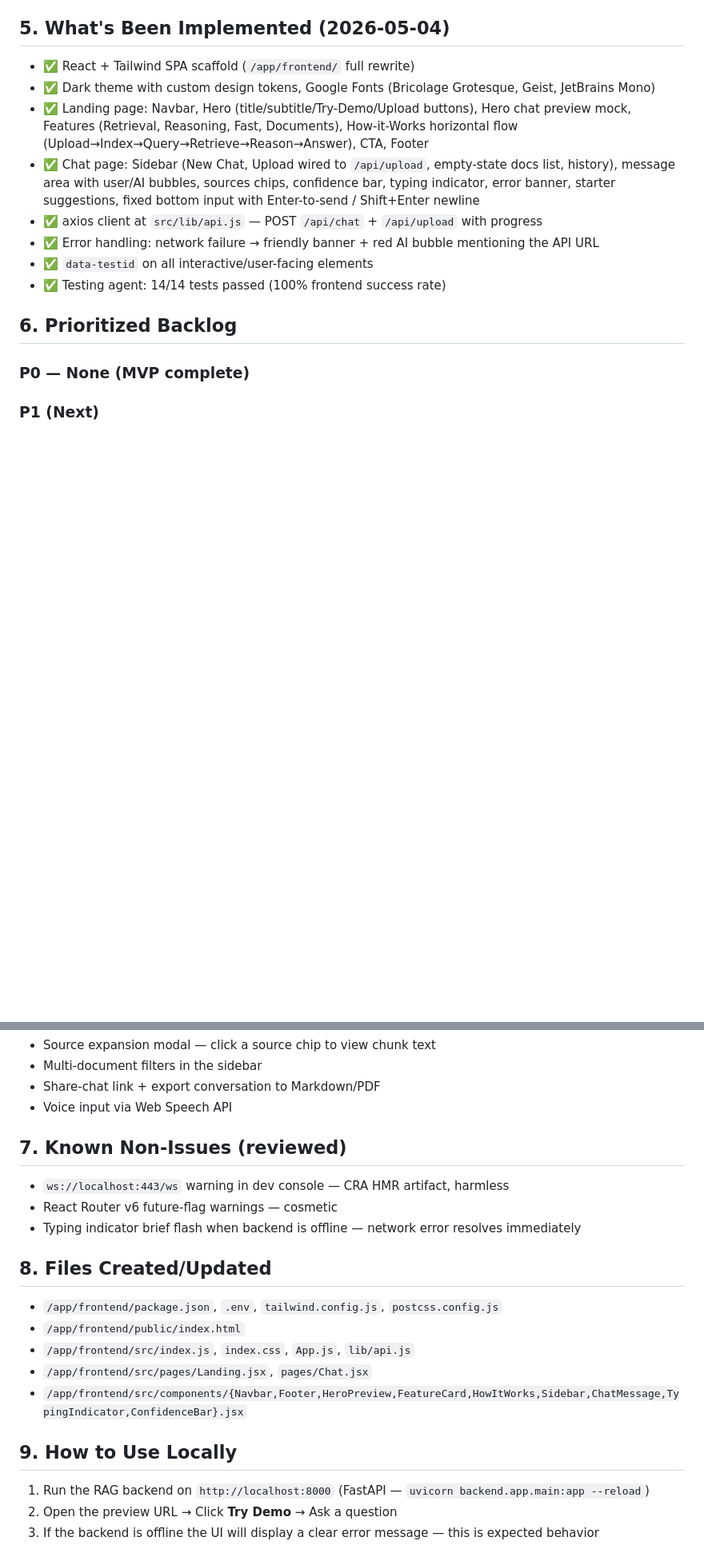
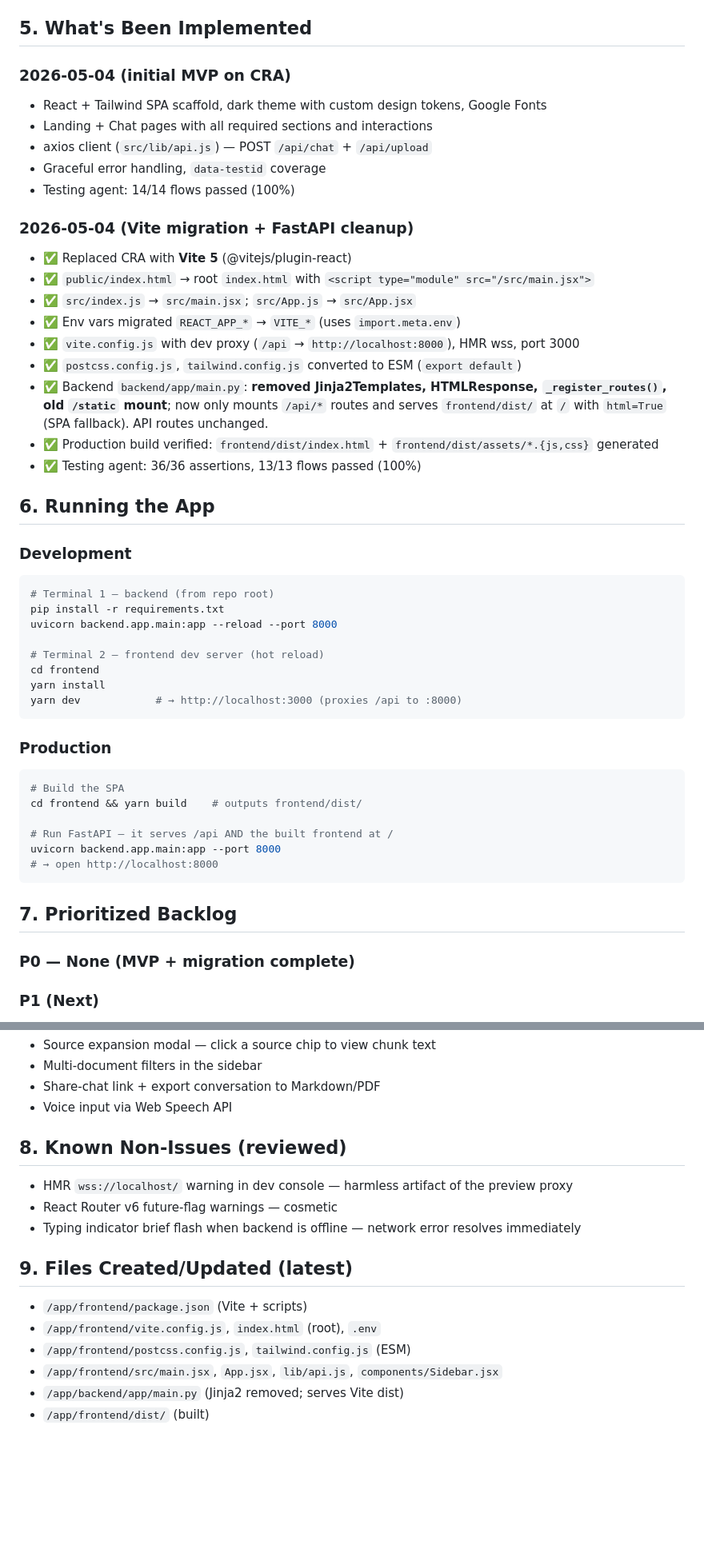
Before and after one commit to Ashutosh-Mishra21/RAG_QA_System, a Markdown page: memory/PRD.md, 2 parts joined by grey strips. Shown at 80% size. Rendered like a GitHub page; blank space fills up the shorter version.

Commit message:
auto-commit for 91124b4d-3c4d-421f-aceb-6569d70e2d44

````diff
--- a/memory/PRD.md
+++ b/memory/PRD.md
@@ -30,18 +33,50 @@ UI must show a clear error message.
 - All interactive elements have unique `data-testid`
 - No mocks, no fake data, real `/api/chat` calls only
 
-## 5. What's Been Implemented (2026-05-04)
-- ✅ React + Tailwind SPA scaffold (`/app/frontend/` full rewrite)
-- ✅ Dark theme with custom design tokens, Google Fonts (Bricolage Grotesque, Geist, JetBrains Mono)
-- ✅ Landing page: Navbar, Hero (title/subtitle/Try-Demo/Upload buttons), Hero chat preview mock, Features (Retrieval, Reasoning, Fast, Documents), How-it-Works horizontal flow (Upload→Index→Query→Retrieve→Reason→Answer), CTA, Footer
-- ✅ Chat page: Sidebar (New Chat, Upload wired to `/api/upload`, empty-state docs list, history), message area with user/AI bubbles, sources chips, confidence bar, typing indicator, error banner, starter suggestions, fixed bottom input with Enter-to-send / Shift+Enter newline
-- ✅ axios client at `src/lib/api.js` — POST `/api/chat` + `/api/upload` with progress
-- ✅ Error handling: network failure → friendly banner + red AI bubble mentioning the API URL
-- ✅ `data-testid` on all interactive/user-facing elements
-- ✅ Testing agent: 14/14 tests passed (100% frontend success rate)
+## 5. What's Been Implemented
+### 2026-05-04 (initial MVP on CRA)
+- React + Tailwind SPA scaffold, dark theme with custom design tokens, Google Fonts
+- Landing + Chat pages with all required sections and interactions
+- axios client (`src/lib/api.js`) — POST `/api/chat` + `/api/upload`
+- Graceful error handling, `data-testid` coverage
+- Testing agent: 14/14 flows passed (100%)
 
-## 6. Prioritized Backlog
-### P0 — None (MVP complete)
+### 2026-05-04 (Vite migration + FastAPI cleanup)
+- ✅ Replaced CRA with **Vite 5** (@vitejs/plugin-react)
+- ✅ `public/index.html` → root `index.html` with `<script type="module" src="/src/main.jsx">`
+- ✅ `src/index.js` → `src/main.jsx`; `src/App.js` → `src/App.jsx`
+- ✅ Env vars migrated `REACT_APP_*` → `VITE_*` (uses `import.meta.env`)
+- ✅ `vite.config.js` with dev proxy (`/api` → `http://localhost:8000`), HMR wss, port 3000
+- ✅ `postcss.config.js`, `tailwind.config.js` converted to ESM (`export default`)
+- ✅ Backend `backend/app/main.py`: **removed Jinja2Templates, HTMLResponse, `_register_routes()`, old `/static` mount**; now only mounts `/api/*` routes and serves `frontend/dist/` at `/` with `html=True` (SPA fallback). API routes unchanged.
+- ✅ Production build verified: `frontend/dist/index.html` + `frontend/dist/assets/*.{js,css}` generated
+- ✅ Testing agent: 36/36 assertions, 13/13 flows passed (100%)
+
+## 6. Running the App
+### Development
+```bash
+# Terminal 1 — backend (from repo root)
+pip install -r requirements.txt
+uvicorn backend.app.main:app --reload --port 8000
+
+# Terminal 2 — frontend dev server (hot reload)
+cd frontend
+yarn install
+yarn dev            # → http://localhost:3000 (proxies /api to :8000)
+```
+
+### Production
+```bash
+# Build the SPA
+cd frontend && yarn build    # outputs frontend/dist/
+
+# Run FastAPI — it serves /api AND the built frontend at /
+uvicorn backend.app.main:app --port 8000
+# → open http://localhost:8000
+```
+
+## 7. Prioritized Backlog
+### P0 — None (MVP + migration complete)
 ### P1 (Next)
 - Streaming responses (show tokens as they arrive) — requires backend SSE support
 - Per-conversation persistence (localStorage) so chats survive reloads
@@ -53,19 +88,15 @@ UI must show a clear error message.
 - Share-chat link + export conversation to Markdown/PDF
 - Voice input via Web Speech API
 
-## 7. Known Non-Issues (reviewed)
-- `ws://localhost:443/ws` warning in dev console — CRA HMR artifact, harmless
+## 8. Known Non-Issues (reviewed)
+- HMR `wss://localhost/` warning in dev console — harmless artifact of the preview proxy
 - React Router v6 future-flag warnings — cosmetic
 - Typing indicator brief flash when backend is offline — network error resolves immediately
 
-## 8. Files Created/Updated
-- `/app/frontend/package.json`, `.env`, `tailwind.config.js`, `postcss.config.js`
-- `/app/frontend/public/index.html`
-- `/app/frontend/src/index.js`, `index.css`, `App.js`, `lib/api.js`
-- `/app/frontend/src/pages/Landing.jsx`, `pages/Chat.jsx`
-- `/app/frontend/src/components/{Navbar,Footer,HeroPreview,FeatureCard,HowItWorks,Sidebar,ChatMessage,TypingIndicator,ConfidenceBar}.jsx`
-
-## 9. How to Use Locally
-1. Run the RAG backend on `http://localhost:8000` (FastAPI — `uvicorn backend.app.main:app --reload`)
-2. Open the preview URL → Click **Try Demo** → Ask a question
-3. If the backend is offline the UI will display a clear error message — this is expected behavior
+## 9. Files Created/Updated (latest)
+- `/app/frontend/package.json` (Vite + scripts)
+- `/app/frontend/vite.config.js`, `index.html` (root), `.env`
+- `/app/frontend/postcss.config.js`, `tailwind.config.js` (ESM)
+- `/app/frontend/src/main.jsx`, `App.jsx`, `lib/api.js`, `components/Sidebar.jsx`
+- `/app/backend/app/main.py` (Jinja2 removed; serves Vite dist)
+- `/app/frontend/dist/` (built)
````
Also changed, not shown: other parts of memory/PRD.md (+7 -4 lines).
